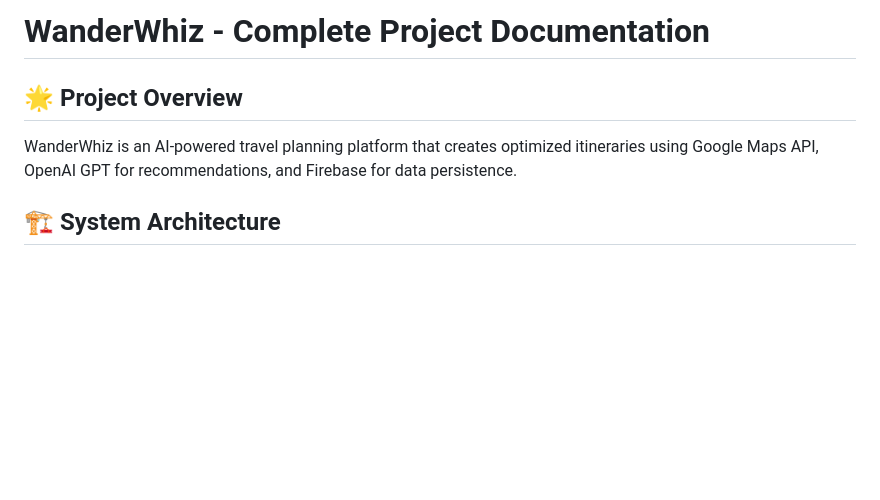
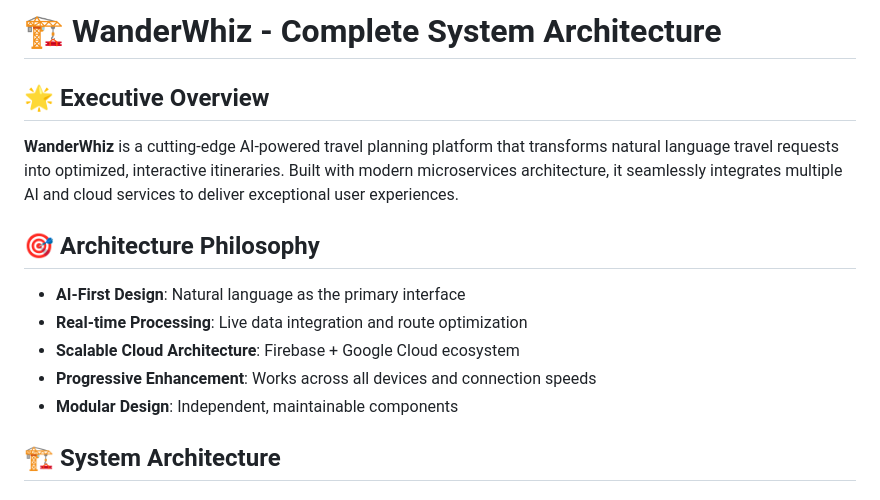
Before and after one commit to raiigauravv/WanderWhiz, a Markdown page: ARCHITECTURE.md, the part around the change. Drawn GitHub-style; blank space fills up the shorter version.

```diff
--- a/ARCHITECTURE.md
+++ b/ARCHITECTURE.md
@@ -1,7 +1,14 @@
-# WanderWhiz - Complete Project Documentation
+# 🏗️ WanderWhiz - Complete System Architecture
 
-## 🌟 Project Overview
-WanderWhiz is an AI-powered travel planning platform that creates optimized itineraries using Google Maps API, OpenAI GPT for recommendations, and Firebase for data persistence.
+## 🌟 Executive Overview
+**WanderWhiz** is a cutting-edge AI-powered travel planning platform that transforms natural language travel requests into optimized, interactive itineraries. Built with modern microservices architecture, it seamlessly integrates multiple AI and cloud services to deliver exceptional user experiences.
+
+## 🎯 Architecture Philosophy
+- **AI-First Design**: Natural language as the primary interface
+- **Real-time Processing**: Live data integration and route optimization
+- **Scalable Cloud Architecture**: Firebase + Google Cloud ecosystem
+- **Progressive Enhancement**: Works across all devices and connection speeds
+- **Modular Design**: Independent, maintainable components
 
 ## 🏗️ System Architecture
 
```
Also changed, not shown: VISUAL_ARCHITECTURE.md (added, +262 -0 lines), architecture-diagram.md (added, +112 -0 lines).
